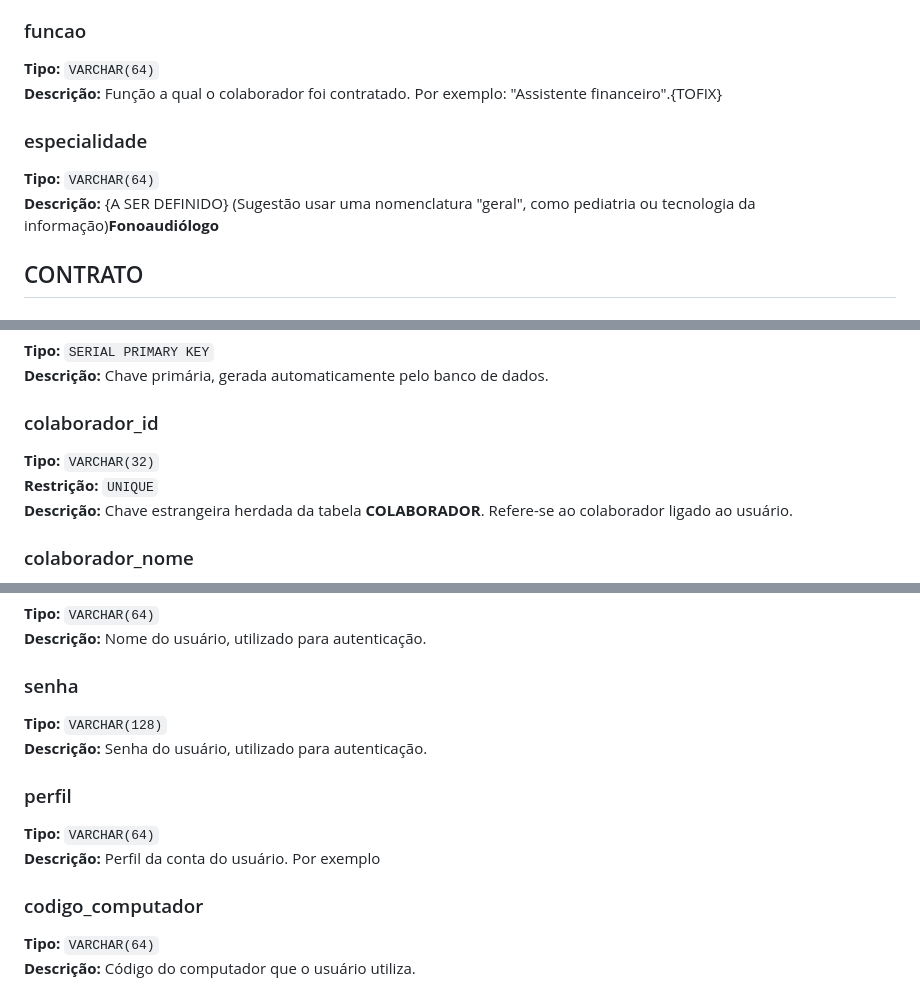
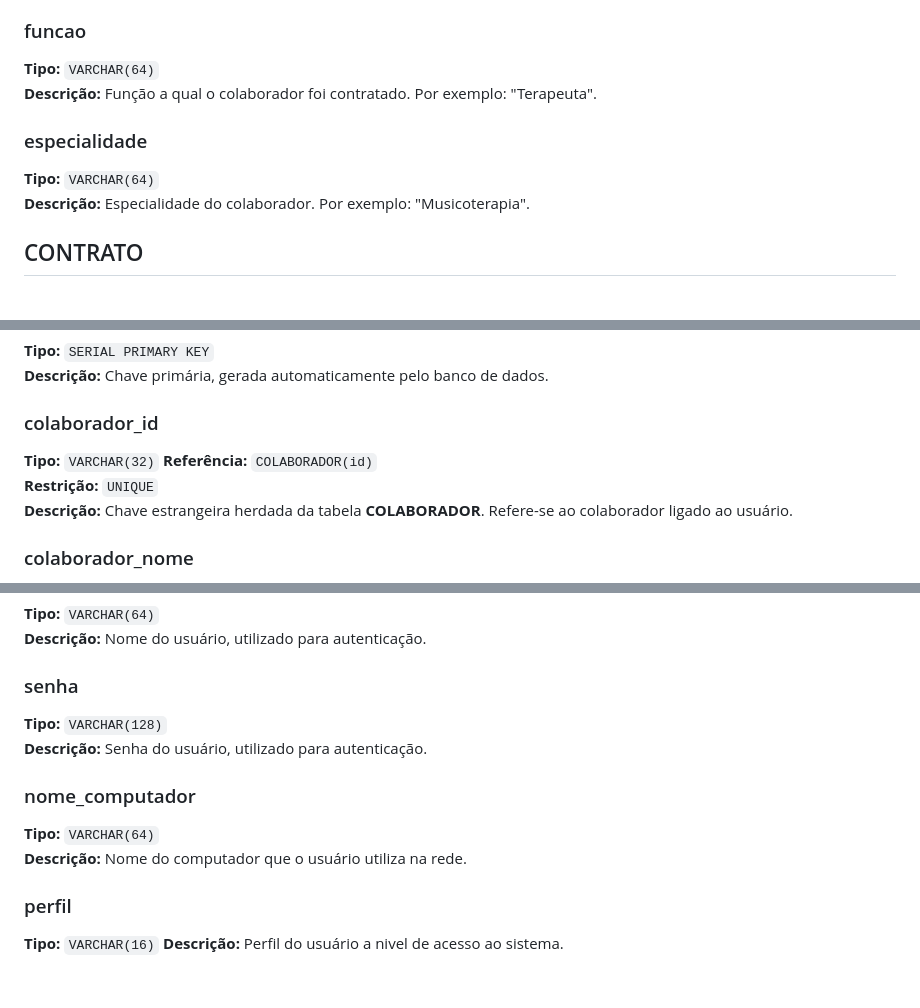
Before and after one commit to therapies-love-kids/modulo-avaliacao, a Markdown page: docs/md/dicionario.md, 3 parts joined by grey strips. GitHub-like rendering.

Commit message:
MOD: Atributos em 'dicionario.md'

```diff
--- a/docs/md/dicionario.md
+++ b/docs/md/dicionario.md
@@ -169,13 +169,12 @@
 ### funcao
 
 **Tipo:** `VARCHAR(64)`
-**Descrição:** Função a qual o colaborador foi contratado. Por exemplo: "Assistente financeiro".{TOFIX}
+**Descrição:** Função a qual o colaborador foi contratado. Por exemplo: "Terapeuta".
 
 ### especialidade
 
 **Tipo:** `VARCHAR(64)`
-**Descrição:** {A SER DEFINIDO} (Sugestão usar uma nomenclatura "geral", como pediatria ou tecnologia da informação)**Fonoaudiólogo**
-
+**Descrição:** Especialidade do colaborador. Por exemplo: "Musicoterapia".
 
 ## CONTRATO
 
@@ -601,6 +600,7 @@
 ### colaborador_id
 
 **Tipo:** `VARCHAR(32)`
+**Referência:** `COLABORADOR(id)`
 **Restrição:** `UNIQUE`
 **Descrição:** Chave estrangeira herdada da tabela **COLABORADOR**. Refere-se ao colaborador ligado ao usuário.
 
@@ -630,12 +630,12 @@
 **Tipo:** `VARCHAR(128)`
 **Descrição:** Senha do usuário, utilizado para autenticação.
 
+### nome_computador
+
+**Tipo:** `VARCHAR(64)`
+**Descrição:** Nome do computador que o usuário utiliza na rede.
+
 ### perfil
 
-**Tipo:** `VARCHAR(64)`
-**Descrição:** Perfil da conta do usuário. Por exemplo
-
-### codigo_computador
-
-**Tipo:** `VARCHAR(64)`
-**Descrição:** Código do computador que o usuário utiliza.
+**Tipo:** `VARCHAR(16)`
+**Descrição:** Perfil do usuário a nivel de acesso ao sistema.
```
